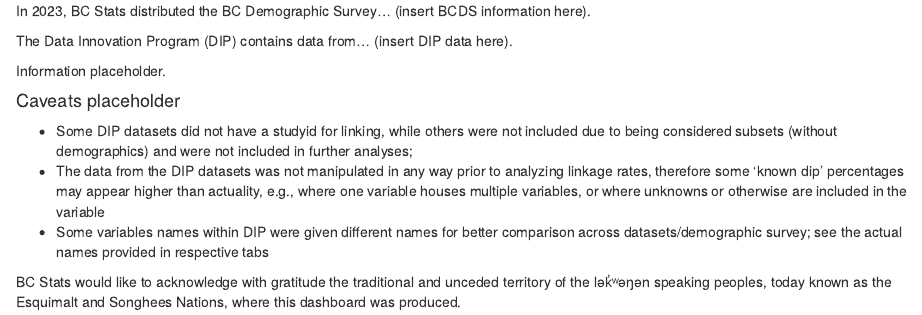
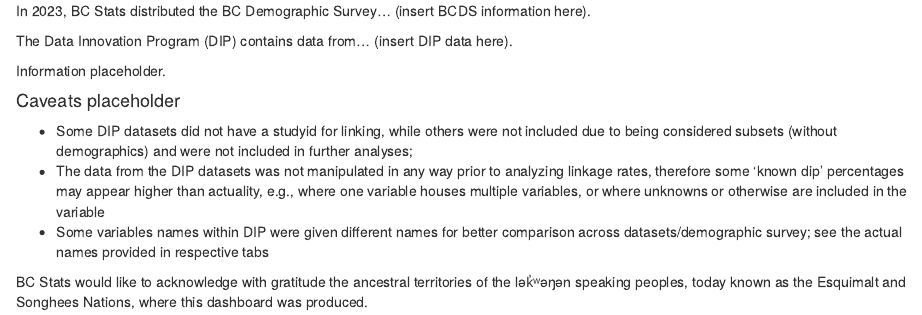
Before and after one commit to bcgov/bcds-dip-compare, an R Markdown document (app/R/methodology.Rmd): the page in a window 1100 px wide, from its top. Rendered offline with R 4.5, knitr and Pandoc, with nearby package versions.

Commit message:
territorial acknowledgement update

```diff
--- a/app/R/methodology.Rmd
+++ b/app/R/methodology.Rmd
@@ -17,6 +17,5 @@
 - Some variables names within DIP were given different names for better comparison across datasets/demographic survey; see the actual names provided in respective tabs
 
 
-BC Stats would like to acknowledge with gratitude the traditional and
-unceded territory of the lək̓ʷəŋən speaking peoples, today known as the
+BC Stats would like to acknowledge with gratitude the ancestral territories of the lək̓ʷəŋən speaking peoples, today known as the
 Esquimalt and Songhees Nations, where this dashboard was produced.
```
